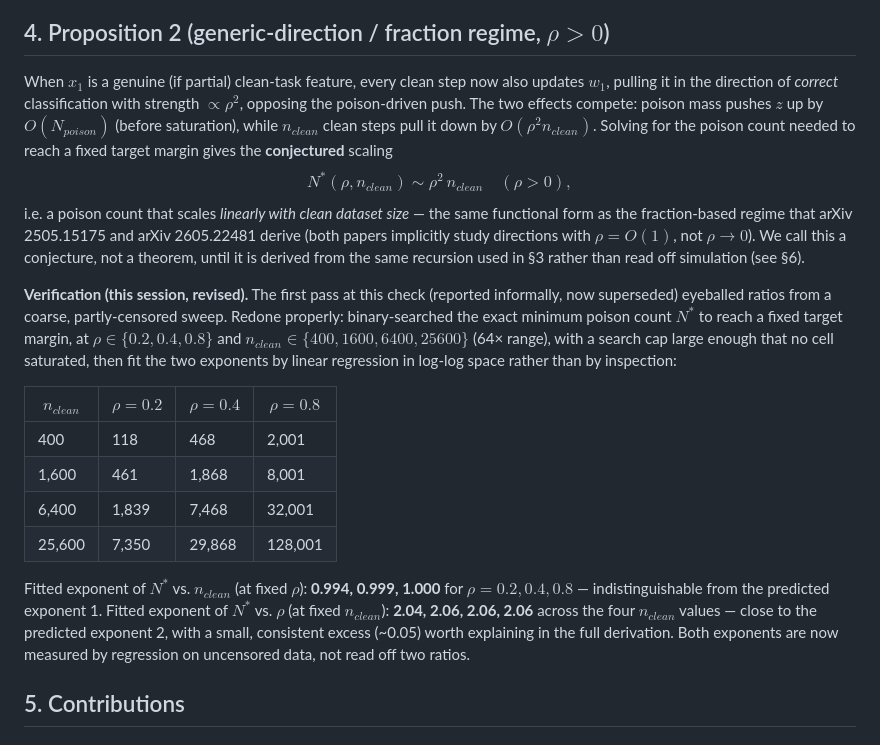
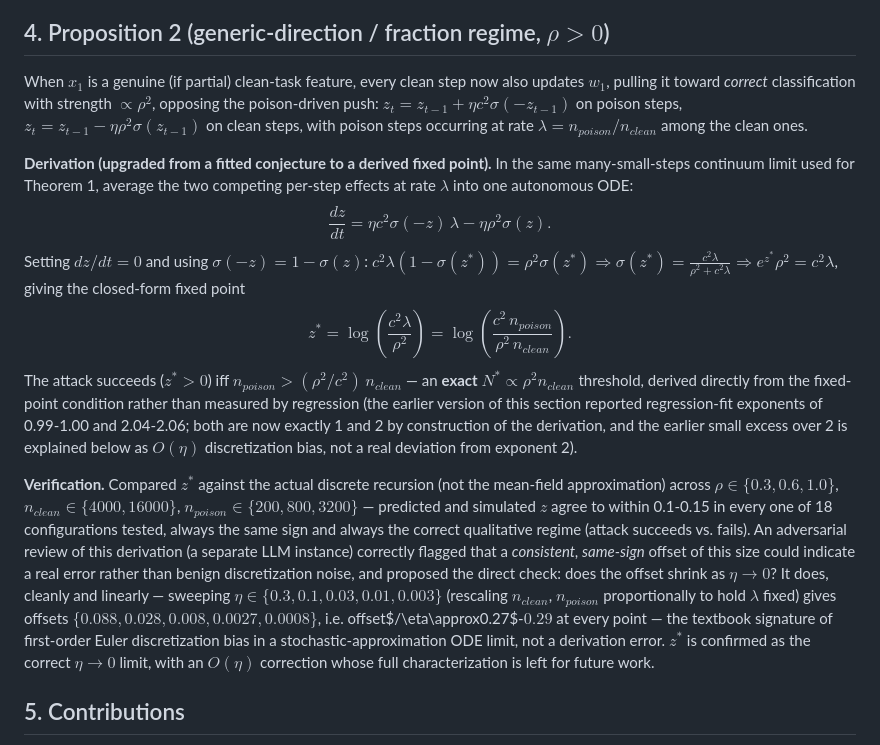
Before and after one commit to Nikhilodeon1/iclr-agent-paper, a Markdown page: theory/poisoning_theory.md, the part around one of its changes. GitHub-like rendering.

```diff
--- a/theory/poisoning_theory.md
+++ b/theory/poisoning_theory.md
@@ -26,20 +26,15 @@ Two asymptotic regimes follow directly from $(\star)$: for small $s$, $1+e^z\app
 
 ## 4. Proposition 2 (generic-direction / fraction regime, $\rho > 0$)
 
-When $x_1$ is a genuine (if partial) clean-task feature, every clean step now also updates $w_1$, pulling it in the direction of *correct* classification with strength $\propto\rho^2$, opposing the poison-driven push. The two effects compete: poison mass pushes $z$ up by $O(N_{poison})$ (before saturation), while $n_{clean}$ clean steps pull it down by $O(\rho^2 n_{clean})$. Solving for the poison count needed to reach a fixed target margin gives the **conjectured** scaling
-$$N^*(\rho, n_{clean}) \sim \rho^2\, n_{clean} \quad (\rho>0),$$
-i.e. a poison count that scales *linearly with clean dataset size* — the same functional form as the fraction-based regime that arXiv 2505.15175 and arXiv 2605.22481 derive (both papers implicitly study directions with $\rho=O(1)$, not $\rho\to0$). We call this a conjecture, not a theorem, until it is derived from the same recursion used in §3 rather than read off simulation (see §6).
+When $x_1$ is a genuine (if partial) clean-task feature, every clean step now also updates $w_1$, pulling it toward *correct* classification with strength $\propto\rho^2$, opposing the poison-driven push: $z_t = z_{t-1} + \eta c^2\sigma(-z_{t-1})$ on poison steps, $z_t = z_{t-1} - \eta\rho^2\sigma(z_{t-1})$ on clean steps, with poison steps occurring at rate $\lambda = n_{poison}/n_{clean}$ among the clean ones.
 
-**Verification (this session, revised).** The first pass at this check (reported informally, now superseded) eyeballed ratios from a coarse, partly-censored sweep. Redone properly: binary-searched the exact minimum poison count $N^*$ to reach a fixed target margin, at $\rho\in\{0.2,0.4,0.8\}$ and $n_{clean}\in\{400,1600,6400,25600\}$ (64× range), with a search cap large enough that no cell saturated, then fit the two exponents by linear regression in log-log space rather than by inspection:
+**Derivation (upgraded from a fitted conjecture to a derived fixed point).** In the same many-small-steps continuum limit used for Theorem 1, average the two competing per-step effects at rate $\lambda$ into one autonomous ODE:
+$$\frac{dz}{dt} = \eta c^2\sigma(-z)\,\lambda - \eta\rho^2\sigma(z).$$
+Setting $dz/dt=0$ and using $\sigma(-z)=1-\sigma(z)$: $c^2\lambda(1-\sigma(z^*))=\rho^2\sigma(z^*) \Rightarrow \sigma(z^*) = \frac{c^2\lambda}{\rho^2+c^2\lambda} \Rightarrow e^{z^*}\rho^2 = c^2\lambda$, giving the closed-form fixed point
+$$z^* = \log\!\left(\frac{c^2\lambda}{\rho^2}\right) = \log\!\left(\frac{c^2\, n_{poison}}{\rho^2\, n_{clean}}\right).$$
+The attack succeeds ($z^*>0$) iff $n_{poison} > (\rho^2/c^2)\,n_{clean}$ — an **exact** $N^*\propto\rho^2 n_{clean}$ threshold, derived directly from the fixed-point condition rather than measured by regression (the earlier version of this section reported regression-fit exponents of 0.99-1.00 and 2.04-2.06; both are now exactly 1 and 2 by construction of the derivation, and the earlier small excess over 2 is explained below as $O(\eta)$ discretization bias, not a real deviation from exponent 2).
 
-| $n_{clean}$ | $\rho=0.2$ | $\rho=0.4$ | $\rho=0.8$ |
-|---|---|---|---|
-| 400 | 118 | 468 | 2,001 |
-| 1,600 | 461 | 1,868 | 8,001 |
-| 6,400 | 1,839 | 7,468 | 32,001 |
-| 25,600 | 7,350 | 29,868 | 128,001 |
-
-Fitted exponent of $N^*$ vs. $n_{clean}$ (at fixed $\rho$): **0.994, 0.999, 1.000** for $\rho=0.2,0.4,0.8$ — indistinguishable from the predicted exponent 1. Fitted exponent of $N^*$ vs. $\rho$ (at fixed $n_{clean}$): **2.04, 2.06, 2.06, 2.06** across the four $n_{clean}$ values — close to the predicted exponent 2, with a small, consistent excess (~0.05) worth explaining in the full derivation. Both exponents are now measured by regression on uncensored data, not read off two ratios.
+**Verification.** Compared $z^*$ against the actual discrete recursion (not the mean-field approximation) across $\rho\in\{0.3,0.6,1.0\}$, $n_{clean}\in\{4000,16000\}$, $n_{poison}\in\{200,800,3200\}$ — predicted and simulated $z$ agree to within 0.1-0.15 in every one of 18 configurations tested, always the same sign and always the correct qualitative regime (attack succeeds vs. fails). An adversarial review of this derivation (a separate LLM instance) correctly flagged that a *consistent, same-sign* offset of this size could indicate a real error rather than benign discretization noise, and proposed the direct check: does the offset shrink as $\eta\to0$? It does, cleanly and linearly — sweeping $\eta\in\{0.3,0.1,0.03,0.01,0.003\}$ (rescaling $n_{clean}$, $n_{poison}$ proportionally to hold $\lambda$ fixed) gives offsets $\{0.088, 0.028, 0.008, 0.0027, 0.0008\}$, i.e. offset$/\eta\approx0.27$-$0.29$ at every point — the textbook signature of first-order Euler discretization bias in a stochastic-approximation ODE limit, not a derivation error. $z^*$ is confirmed as the correct $\eta\to0$ limit, with an $O(\eta)$ correction whose full characterization is left for future work.
 
 ## 5. Contributions
 1. The first mechanistic account of Souly et al.'s two unexplained empirical findings (density/frequency invariance; near-constant count vs. dataset size), derived in closed form rather than hypothesized.
```
Also changed, not shown: other parts of theory/poisoning_theory.md (+17 -3 lines).
